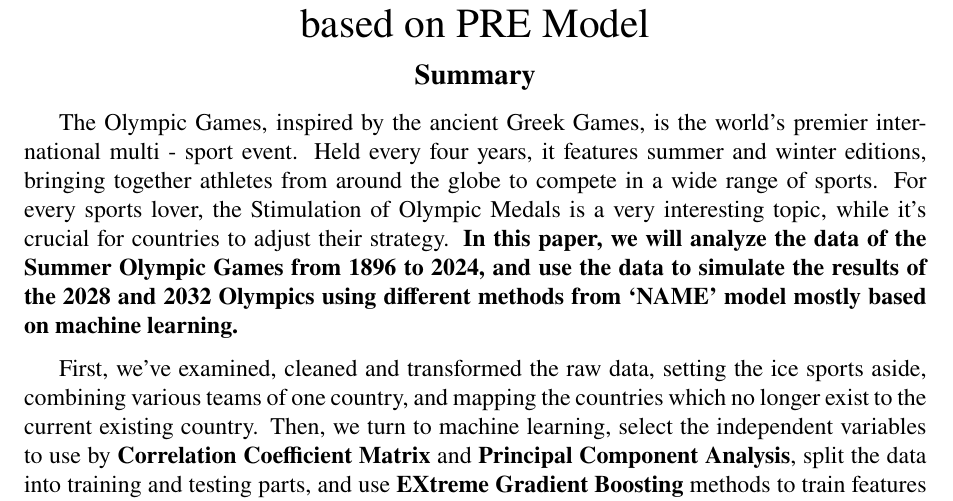
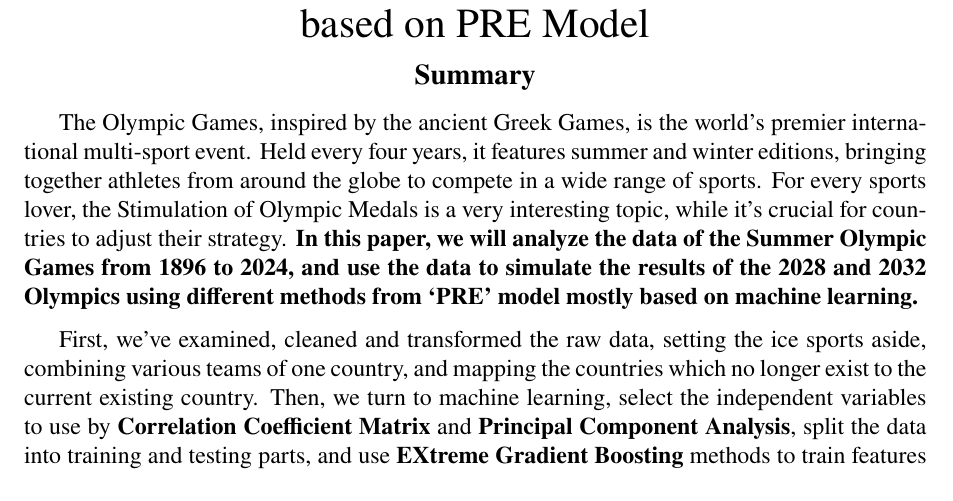
Before and after one commit to Code-Test-Source/MCM2025, a LaTeX thesis (latex/2515374.tex, which reads latex/include/summary.tex): part of page 1 of 17, cut so that both start at the same text. Compiled offline with pdfLaTeX.

Commit message:
final summary?

```diff
--- a/latex/include/summary.tex
+++ b/latex/include/summary.tex
@@ -1,8 +1,8 @@
 \begin{abstract}
 
-    The Olympic Games, inspired by the ancient Greek Games, is the world's premier international multi - sport event. Held every four years, it features summer and winter editions, bringing together athletes from around the globe to compete in a wide range of sports.
+    The Olympic Games, inspired by the ancient Greek Games, is the world's premier international multi-sport event. Held every four years, it features summer and winter editions, bringing together athletes from around the globe to compete in a wide range of sports.
     For every sports lover, the Stimulation of Olympic Medals is a very interesting topic, while it's crucial for countries to adjust their strategy.
-    \textbf{In this paper, we will analyze the data of the Summer Olympic Games from 1896 to 2024, and use the data to simulate the results of the 2028 and 2032 Olympics using different methods from `NAME' model mostly based on machine learning.}
+    \textbf{In this paper, we will analyze the data of the Summer Olympic Games from 1896 to 2024, and use the data to simulate the results of the 2028 and 2032 Olympics using different methods from `PRE' model mostly based on machine learning.}
 
     First, we've examined, cleaned and transformed the raw data, setting the ice sports aside, combining various teams of one country, and mapping the countries which no longer exist to the current existing country.
     Then, we turn to machine learning, select the independent variables to use by \textbf{Correlation Coefficient Matrix} and \textbf{Principal Component Analysis}, split the data into training and testing parts, and use \textbf{EXtreme Gradient Boosting} methods to train features and target matrix. \textbf{Kolmogorov-Smirnov Test} is used to ensure the effectiveness of the model, while history data are reprocessed using feature importance and data in recent years are given higher weights to improve the accuracy of the model. In the end, we use the model to predict the results of the 2028 and 2032 Olympics, and the results are shown in multiple forms.
```
Also changed, not shown: latex/2515374.pdf, 2 other files.
